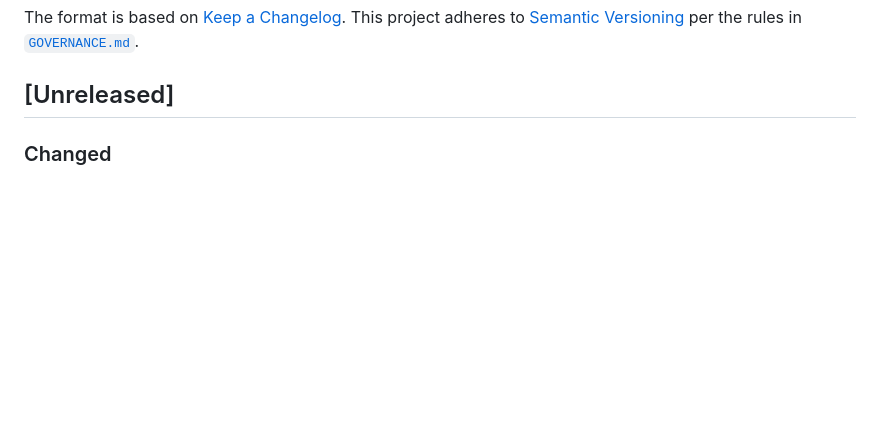
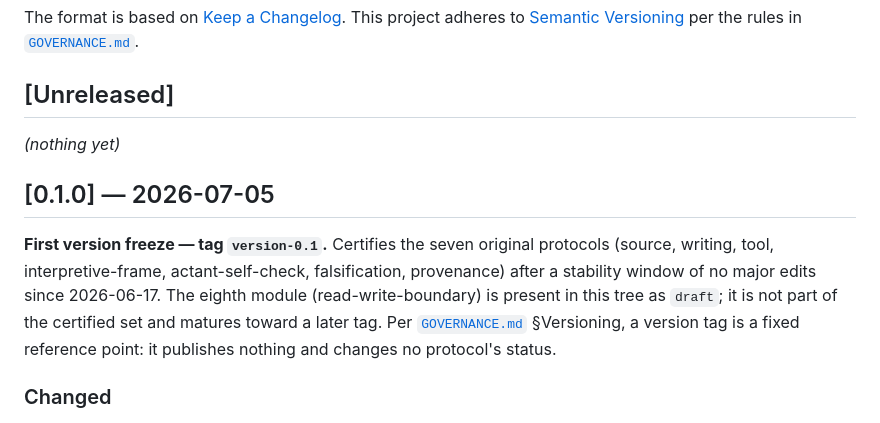
Before and after one commit to mentalpinG-Ops/humanities-ai-methodology, a Markdown page: CHANGELOG.md, the part around the change. Drawn GitHub-style; blank space fills up the shorter version.

```diff
--- a/CHANGELOG.md
+++ b/CHANGELOG.md
@@ -5,6 +5,12 @@ All notable changes to this methodology are documented in this file.
 The format is based on [Keep a Changelog](https://keepachangelog.com/en/1.1.0/). This project adheres to [Semantic Versioning](https://semver.org/spec/v2.0.0.html) per the rules in [`GOVERNANCE.md`](GOVERNANCE.md).
 
 ## [Unreleased]
+
+*(nothing yet)*
+
+## [0.1.0] — 2026-07-05
+
+**First version freeze — tag `version-0.1`.** Certifies the seven original protocols (source, writing, tool, interpretive-frame, actant-self-check, falsification, provenance) after a stability window of no major edits since 2026-06-17. The eighth module (read-write-boundary) is present in this tree as `draft`; it is not part of the certified set and matures toward a later tag. Per [`GOVERNANCE.md`](GOVERNANCE.md) §Versioning, a version tag is a fixed reference point: it publishes nothing and changes no protocol's status.
 
 ### Changed
 
```
Also changed, not shown: GOVERNANCE.md (+8 -0 lines).
